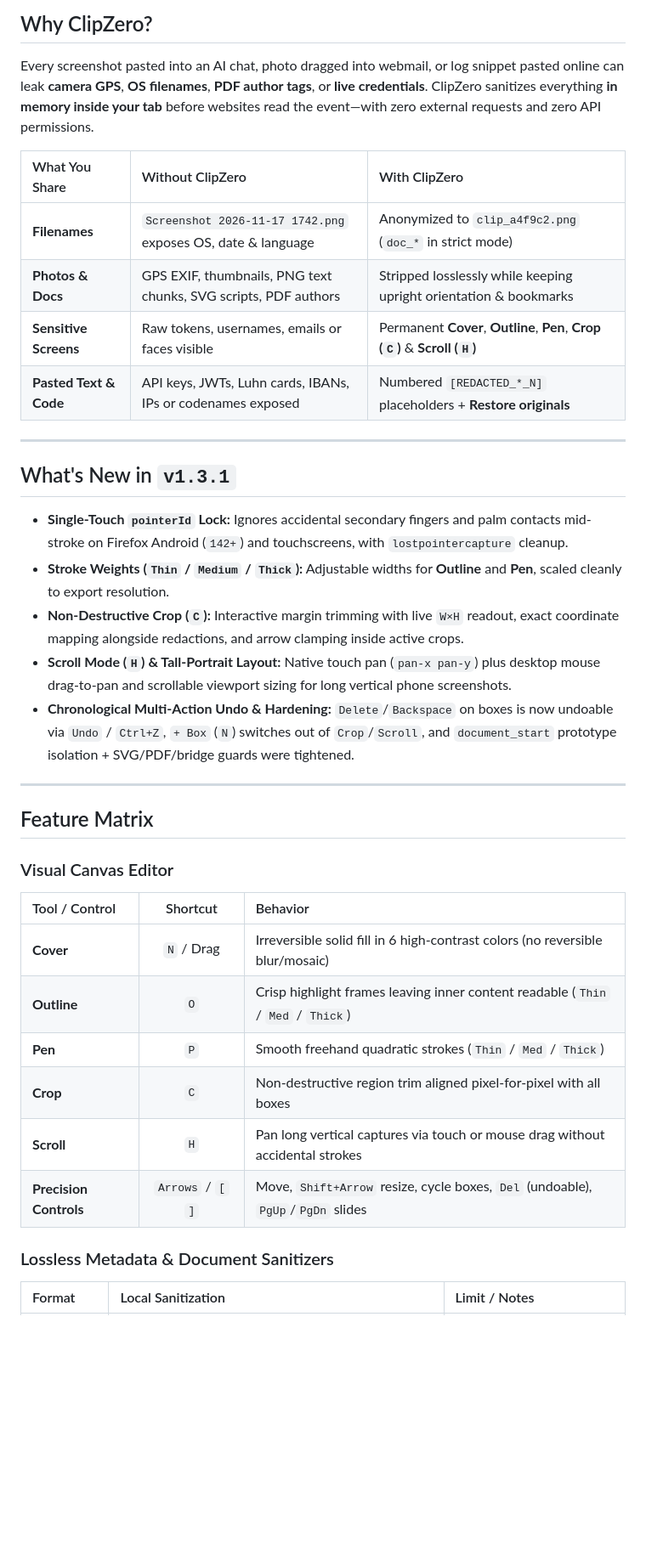
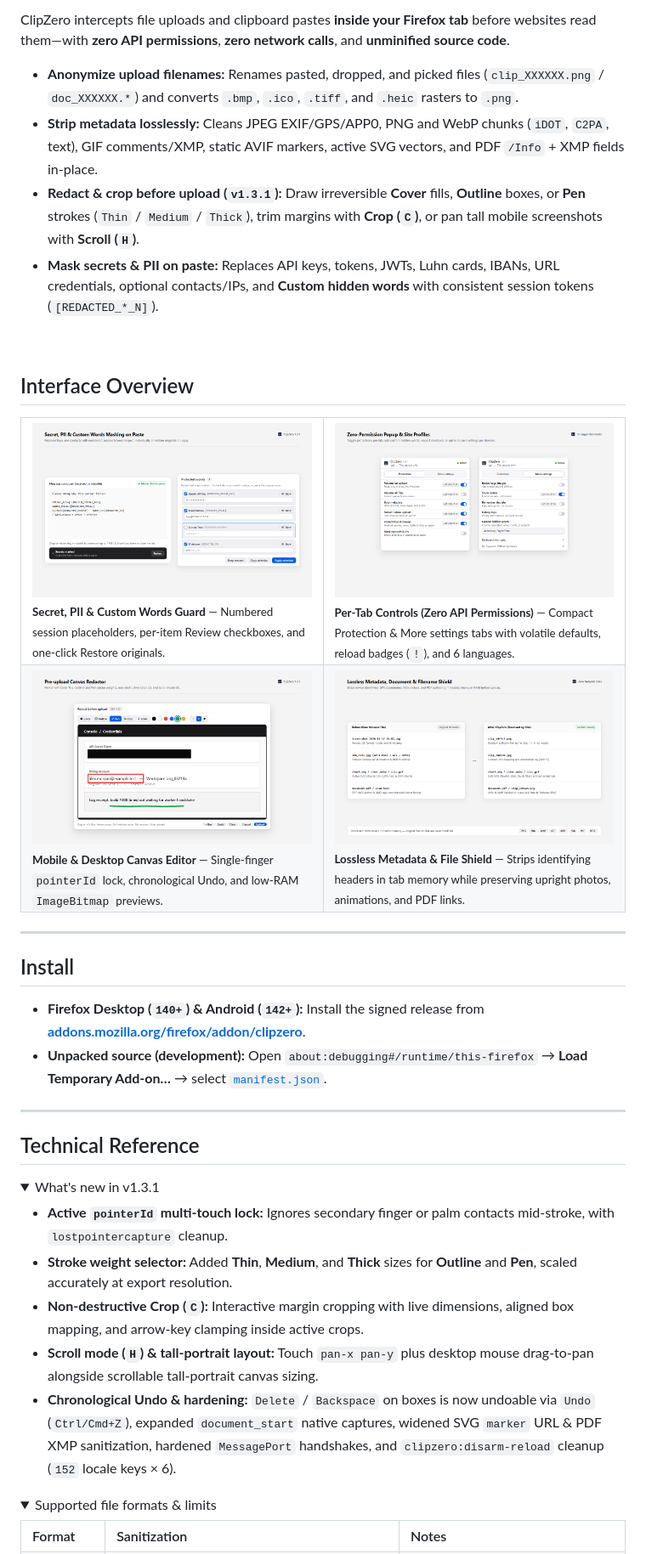
Before and after one commit to m21dev/clipzero, a Markdown page: README.md, the part around one of its changes. Shown at 85% size. GitHub-like rendering; pictures changed too: assets/01-canvas-editor.png (added), assets/02-secret-guard.png (added), assets/03-popup-controls.png (added); folded sections open; blank space fills up the shorter version.

Commit message:
Release v1.3.1:mobile & editor polish, security hardering, and sober README/roadmap

```diff
--- a/README.md
+++ b/README.md
@@ -25,41 +23,62 @@
 
-## Why ClipZero?
+ClipZero intercepts file uploads and clipboard pastes **inside your Firefox tab** before websites read them—with **zero API permissions**, **zero network calls**, and **unminified source code**.
 
-Every screenshot pasted into an AI chat, photo dragged into webmail, or log snippet pasted online can leak **camera GPS**, **OS filenames**, **PDF author tags**, or **live credentials**. ClipZero sanitizes everything **in memory inside your tab** before websites read the event—with zero external requests and zero API permissions.
+- **Anonymize upload filenames:** Renames pasted, dropped, and picked files (`clip_XXXXXX.png` / `doc_XXXXXX.*`) and converts `.bmp`, `.ico`, `.tiff`, and `.heic` rasters to `.png`.
+- **Strip metadata losslessly:** Cleans JPEG EXIF/GPS/APP0, PNG and WebP chunks (`iDOT`, `C2PA`, text), GIF comments/XMP, static AVIF markers, active SVG vectors, and PDF `/Info` + XMP fields in-place.
+- **Redact & crop before upload (`v1.3.1`):** Draw irreversible **Cover** fills, **Outline** boxes, or **Pen** strokes (`Thin` / `Medium` / `Thick`), trim margins with **Crop (`C`)**, or pan tall mobile screenshots with **Scroll (`H`)**.
+- **Mask secrets & PII on paste:** Replaces API keys, tokens, JWTs, Luhn cards, IBANs, URL credentials, optional contacts/IPs, and **Custom hidden words** with consistent session tokens (`[REDACTED_*_N]`).
 
-| What You Share | Without ClipZero | With ClipZero |
-| :--- | :--- | :--- |
-| **Filenames** | `Screenshot 2026-11-17 1742.png` exposes OS, date & language | Anonymized to `clip_a4f9c2.png` (`doc_*` in strict mode) |
-| **Photos & Docs** | GPS EXIF, thumbnails, PNG text chunks, SVG scripts, PDF authors | Stripped losslessly while keeping upright orientation & bookmarks |
-| **Sensitive Screens** | Raw tokens, usernames, emails or faces visible | Permanent **Cover**, **Outline**, **Pen**, **Crop (`C`)** & **Scroll (`H`)** |
-| **Pasted Text & Code** | API keys, JWTs, Luhn cards, IBANs, IPs or codenames exposed | Numbered `[REDACTED_*_N]` placeholders + **Restore originals** |
+<br>
+
+## Interface Overview
+
+<table>
+  <tr>
+    <td width="50%" valign="top">
+      <a href="assets/02-secret-guard.png"><img src="assets/02-secret-guard.png" alt="Secret and PII Guard on paste"></a>
+      <br><sub><b>Secret, PII &amp; Custom Words Guard</b> — Numbered session placeholders, per-item Review checkboxes, and one-click Restore originals.</sub>
+    </td>
+    <td width="50%" valign="top">
+      <a href="assets/03-popup-controls.png"><img src="assets/03-popup-controls.png" alt="ClipZero zero-permission tabbed popup"></a>
+      <br><sub><b>Per-Tab Controls (Zero API Permissions)</b> — Compact Protection &amp; More settings tabs with volatile defaults, reload badges (<code>!</code>), and 6 languages.</sub>
+    </td>
+  </tr>
+  <tr>
+    <td width="50%" valign="top">
+      <a href="assets/01-canvas-editor.png"><img src="assets/01-canvas-editor.png" alt="Pre-upload Canvas Redactor"></a>
+      <br><sub><b>Mobile &amp; Desktop Canvas Editor</b> — Single-finger <code>pointerId</code> lock, chronological Undo, and low-RAM <code>ImageBitmap</code> previews.</sub>
+    </td>
+    <td width="50%" valign="top">
+      <a href="assets/04-metadata-privacy.png"><img src="assets/04-metadata-privacy.png" alt="Lossless metadata and filename cleaner"></a>
+      <br><sub><b>Lossless Metadata &amp; File Shield</b> — Strips identifying headers in tab memory while preserving upright photos, animations, and PDF links.</sub>
+    </td>
+  </tr>
+</table>
 
 ---
 
-## What's New in `v1.3.1`
+## Install
 
-- **Single-Touch `pointerId` Lock:** Ignores accidental secondary fingers and palm contacts mid-stroke on Firefox Android (`142+`) and touchscreens, with `lostpointercapture` cleanup.
-- **Stroke Weights (`Thin` / `Medium` / `Thick`):** Adjustable widths for **Outline** and **Pen**, scaled cleanly to export resolution.
-- **Non-Destructive Crop (`C`):** Interactive margin trimming with live `W×H` readout, exact coordinate mapping alongside redactions, and arrow clamping inside active crops.
-- **Scroll Mode (`H`) & Tall-Portrait Layout:** Native touch pan (`pan-x pan-y`) plus desktop mouse drag-to-pan and scrollable viewport sizing for long vertical phone screenshots.
-- **Chronological Multi-Action Undo & Hardening:** `Delete`/`Backspace` on boxes is now undoable via `Undo` / `Ctrl+Z`, `+ Box` (`N`) switches out of `Crop`/`Scroll`, and `document_start` prototype isolation + SVG/PDF/bridge guards were tightened.
+- **Firefox Desktop (`140+`) & Android (`142+`):** Install the signed release from **[addons.mozilla.org/firefox/addon/clipzero](https://addons.mozilla.org/firefox/addon/clipzero/)**.
+- **Unpacked source (development):** Open `about:debugging#/runtime/this-firefox` → **Load Temporary Add-on…** → select [`manifest.json`](manifest.json).
 
 ---
 
-## Feature Matrix
+## Technical Reference
 
-### Visual Canvas Editor
+<details>
+<summary>What's new in v1.3.1</summary>
 
-| Tool / Control | Shortcut | Behavior |
-| :--- | :---: | :--- |
-| **Cover** | `N` / Drag | Irreversible solid fill in 6 high-contrast colors (no reversible blur/mosaic) |
-| **Outline** | `O` | Crisp highlight frames leaving inner content readable (`Thin` / `Med` / `Thick`) |
-| **Pen** | `P` | Smooth freehand quadratic strokes (`Thin` / `Med` / `Thick`) |
-| **Crop** | `C` | Non-destructive region trim aligned pixel-for-pixel with all boxes |
-| **Scroll** | `H` | Pan long vertical captures via touch or mouse drag without accidental strokes |
-| **Precision Controls** | `Arrows` / `[` `]` | Move, `Shift+Arrow` resize, cycle boxes, `Del` (undoable), `PgUp`/`PgDn` slides |
+- **Active `pointerId` multi-touch lock:** Ignores secondary finger or palm contacts mid-stroke, with `lostpointercapture` cleanup.
+- **Stroke weight selector:** Added **Thin**, **Medium**, and **Thick** sizes for **Outline** and **Pen**, scaled accurately at export resolution.
+- **Non-destructive Crop (`C`):** Interactive margin cropping with live dimensions, aligned box mapping, and arrow-key clamping inside active crops.
+- **Scroll mode (`H`) & tall-portrait layout:** Touch `pan-x pan-y` plus desktop mouse drag-to-pan alongside scrollable tall-portrait canvas sizing.
+- **Chronological Undo & hardening:** `Delete` / `Backspace` on boxes is now undoable via `Undo` (`Ctrl/Cmd+Z`), expanded `document_start` native captures, widened SVG `marker` URL & PDF XMP sanitization, hardened `MessagePort` handshakes, and `clipzero:disarm-reload` cleanup (`152` locale keys × 6).
 
-### Lossless Metadata & Document Sanitizers
+</details>
 
-| Format | Local Sanitization | Limit / Notes |
+<details>
+<summary>Supported file formats &amp; limits</summary>
+
+| Format | Sanitization | Notes |
 | :--- | :--- | :--- |
```
Also changed, not shown: other parts of README.md (+41 -62 lines), CHANGELOG.md (+21 -31 lines), ROADMAP.md (+26 -43 lines), assets/canvas-editor.png (deleted), assets/popup-ui.png (deleted).
